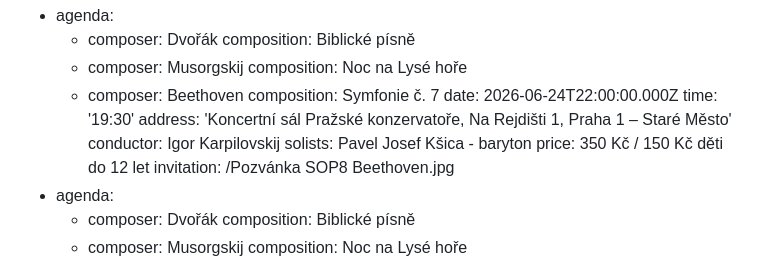
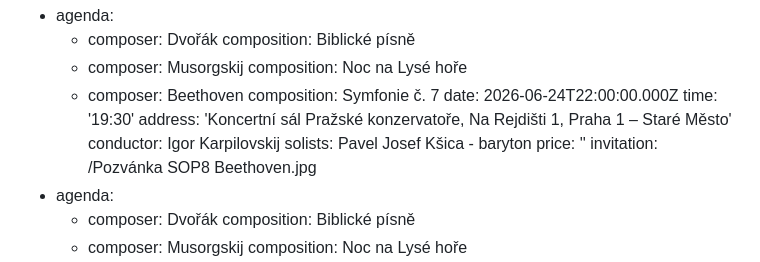
Before and after one commit to Mystypix/sop8, a Markdown page: content/concerts/concerts.md, the part around the change. GitHub-like rendering.

Commit message:
TinaCMS content update
Co-authored-by: Natalie Smaginova <smaginartor@gmail.com>

```diff
--- a/content/concerts/concerts.md
+++ b/content/concerts/concerts.md
@@ -12,7 +12,7 @@ concerts:
     address: 'Koncertní sál Pražské konzervatoře, Na Rejdišti 1, Praha 1 – Staré Město'
     conductor: Igor Karpilovskij
     solists: Pavel Josef Kšica - baryton
-    price: 350 Kč / 150 Kč děti do 12 let
+    price: ''
     invitation: /Pozvánka SOP8 Beethoven.jpg
   - agenda:
       - composer: Dvořák
```
